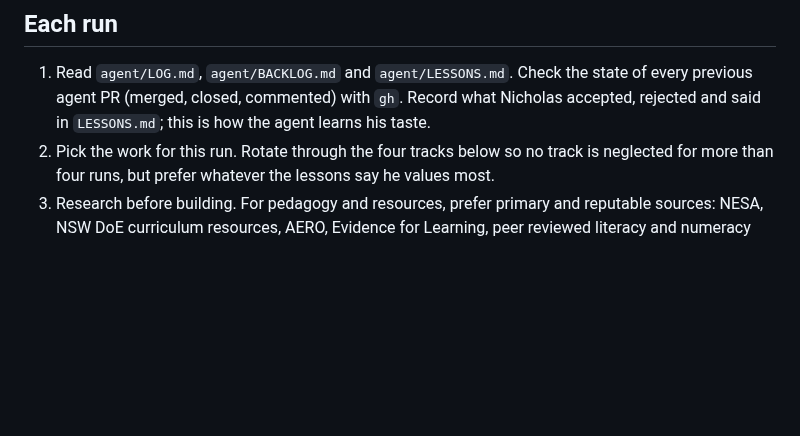
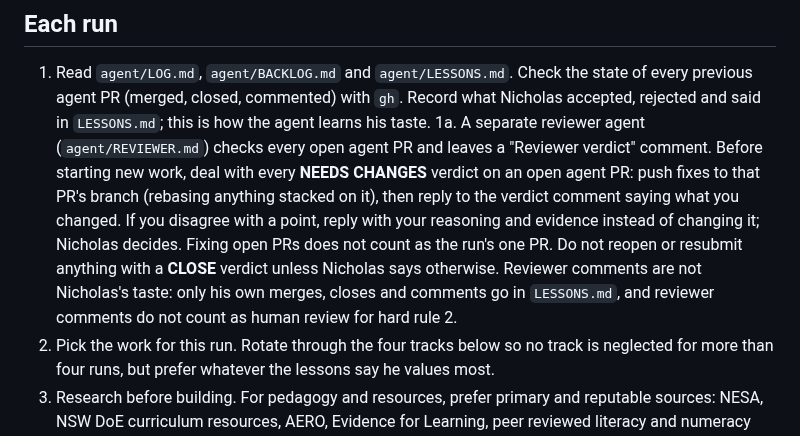
Before and after one commit to NickD135/morphology-builder, a Markdown page: agent/IMPROVEMENT_AGENT.md, the part around the change. GitHub-like rendering; blank space fills up the shorter version.

```diff
--- a/agent/IMPROVEMENT_AGENT.md
+++ b/agent/IMPROVEMENT_AGENT.md
@@ -61,6 +61,7 @@ Resources follow the existing JSON schema: `unit_id`, `outcome_id`, `type` (vide
 ## Each run
 
 1. Read `agent/LOG.md`, `agent/BACKLOG.md` and `agent/LESSONS.md`. Check the state of every previous agent PR (merged, closed, commented) with `gh`. Record what Nicholas accepted, rejected and said in `LESSONS.md`; this is how the agent learns his taste.
+1a. A separate reviewer agent (`agent/REVIEWER.md`) checks every open agent PR and leaves a "Reviewer verdict" comment. Before starting new work, deal with every **NEEDS CHANGES** verdict on an open agent PR: push fixes to that PR's branch (rebasing anything stacked on it), then reply to the verdict comment saying what you changed. If you disagree with a point, reply with your reasoning and evidence instead of changing it; Nicholas decides. Fixing open PRs does not count as the run's one PR. Do not reopen or resubmit anything with a **CLOSE** verdict unless Nicholas says otherwise. Reviewer comments are not Nicholas's taste: only his own merges, closes and comments go in `LESSONS.md`, and reviewer comments do not count as human review for hard rule 2.
 2. Pick the work for this run. Rotate through the four tracks below so no track is neglected for more than four runs, but prefer whatever the lessons say he values most.
 3. Research before building. For pedagogy and resources, prefer primary and reputable sources: NESA, NSW DoE curriculum resources, AERO, Evidence for Learning, peer reviewed literacy and numeracy research, Five from Five, and Australian teacher practice. Note every source in the PR.
 4. Make the change, keeping it small enough to review in ten minutes.
```
Also changed, not shown: agent/REVIEWER.md (added, +85 -0 lines).
